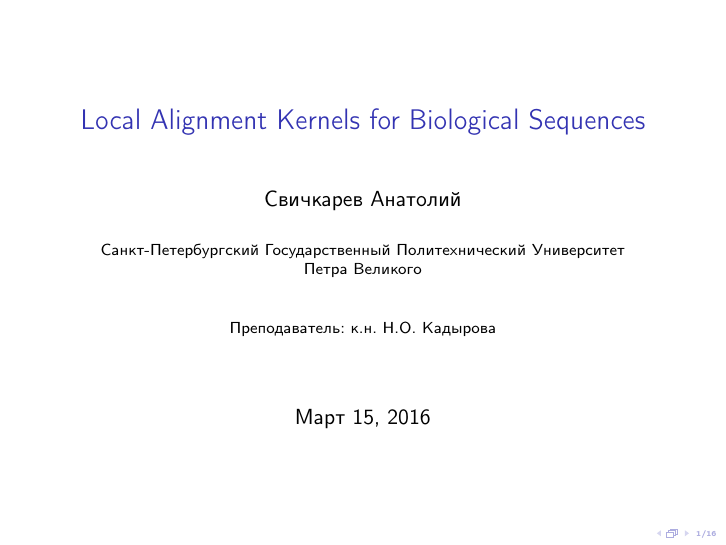
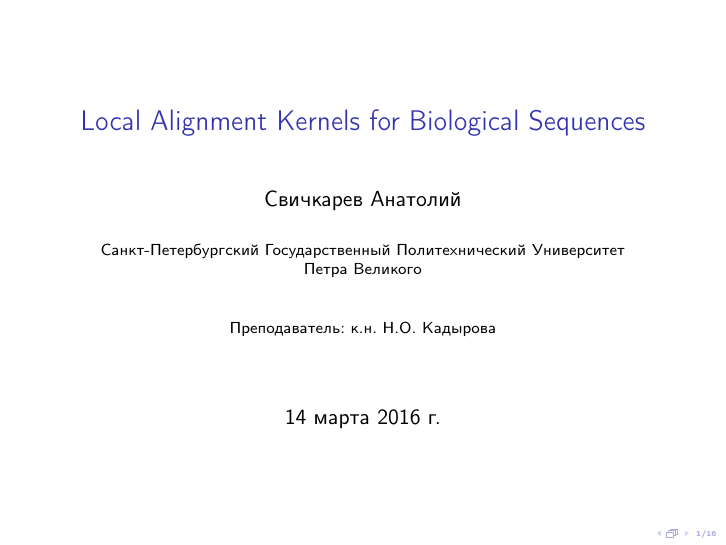
Before and after one commit to SvichkarevAnatoly/course-svm-presentation, LaTeX slides (svm.tex): page 1 of 16. Compiled offline with pdfLaTeX.

Commit message:
исправление нумерации слайдов, сегодняшняя дата

```diff
--- a/svm.tex
+++ b/svm.tex
@@ -26,22 +26,21 @@
 \title{Local Alignment Kernels for Biological Sequences}
 \author{Свичкарев Анатолий}
 
-% Титульный слайд
+% поля титульного слайда
 \institute{Санкт-Петербургский Государственный Политехнический Университет\\
     Петра Великого\\
     \vspace{0.7cm}
     Преподаватель:  к.н. Н.О. Кадырова\\
     \vspace{0.7cm}
 }
-\date{Март 15, 2016}
+\date{\today}
 
 \begin{document}
-\maketitle
 
-% \begin{frame}
-% \frametitle{Оглавление}
-% \tableofcontents
-% \end{frame}
+% титульный слайд
+\begin{frame}
+\titlepage
+\end{frame}
 
 % подключения файла со слайдами
 \include{main}
```
